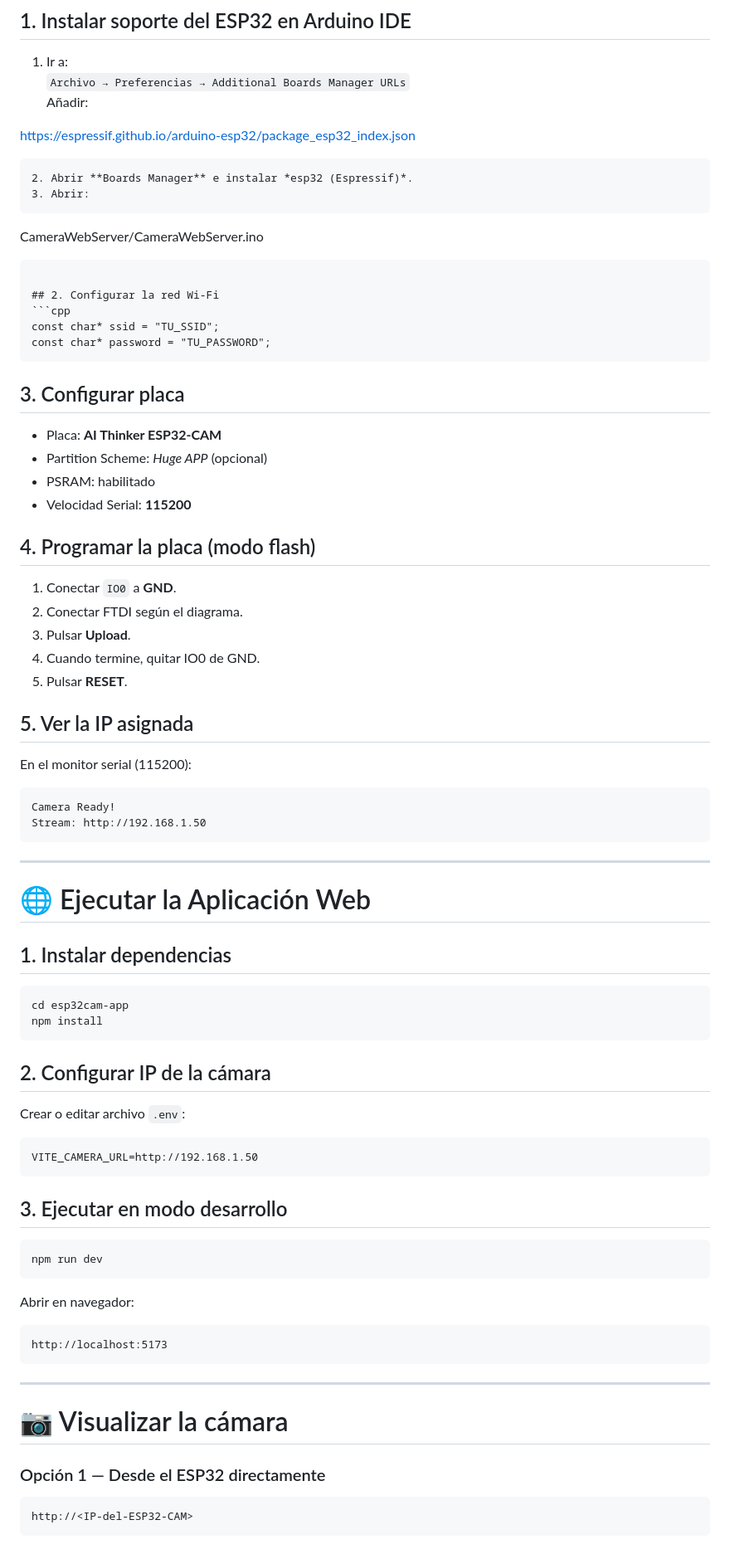
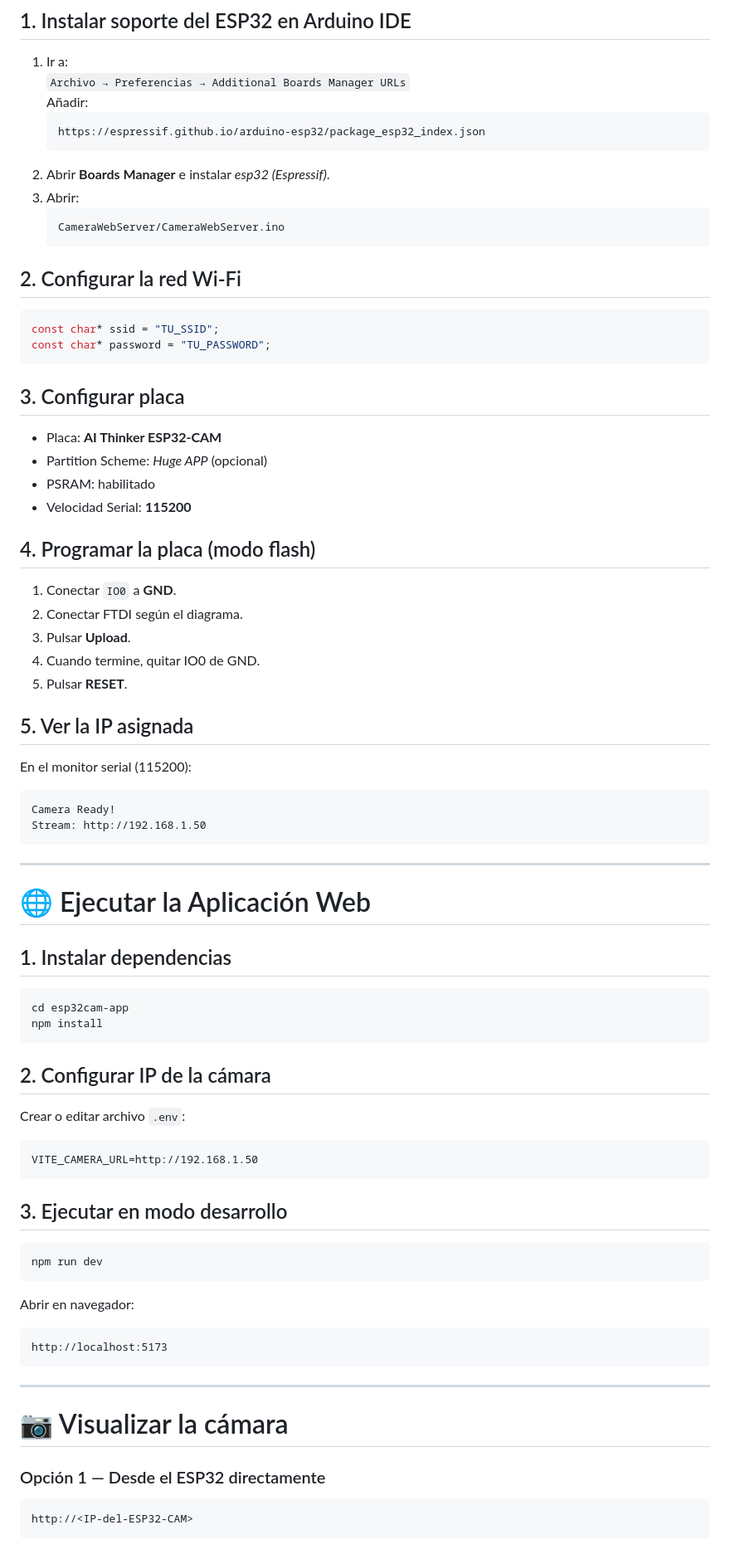
Before and after one commit to ALdoMartineCh16/Camara-de-Vigilancia-usando-un-ESP-32-Looki-, a Markdown page: README.md, the part around one of its changes. Shown at 83% size. GitHub-like rendering.

Commit message:
Refactor README for better structure and readability
Updated README.md to improve formatting and clarity.

`````diff
--- a/README.md
+++ b/README.md
@@ -75,34 +71,28 @@ GND ----------------> GND
 1. Ir a:
    `Archivo → Preferencias → Additional Boards Manager URLs`
    Añadir:
-
-
-[https://espressif.github.io/arduino-esp32/package_esp32_index.json](https://espressif.github.io/arduino-esp32/package_esp32_index.json)
-
-```
+   ```
+   https://espressif.github.io/arduino-esp32/package_esp32_index.json
+   ```
 2. Abrir **Boards Manager** e instalar *esp32 (Espressif)*.
 3. Abrir:
-```
-
-CameraWebServer/CameraWebServer.ino
-
-````
+   ```
+   CameraWebServer/CameraWebServer.ino
+   ```
 
 ## 2. Configurar la red Wi-Fi
 ```cpp
 const char* ssid = "TU_SSID";
 const char* password = "TU_PASSWORD";
-````
+```
 
 ## 3. Configurar placa
-
-* Placa: **AI Thinker ESP32-CAM**
-* Partition Scheme: *Huge APP* (opcional)
-* PSRAM: habilitado
-* Velocidad Serial: **115200**
+- Placa: **AI Thinker ESP32-CAM**
+- Partition Scheme: *Huge APP* (opcional)
+- PSRAM: habilitado
+- Velocidad Serial: **115200**
 
 ## 4. Programar la placa (modo flash)
-
 1. Conectar `IO0` a **GND**.
 2. Conectar FTDI según el diagrama.
 3. Pulsar **Upload**.
@@ -110,7 +100,6 @@ const char* password = "TU_PASSWORD";
 5. Pulsar **RESET**.
 
 ## 5. Ver la IP asignada
-
 En el monitor serial (115200):
 
 ```
@@ -123,14 +112,12 @@ Stream: http://192.168.1.50
 # 🌐 Ejecutar la Aplicación Web
 
 ## 1. Instalar dependencias
-
 ```bash
 cd esp32cam-app
 npm install
 ```
 
 ## 2. Configurar IP de la cámara
-
 Crear o editar archivo `.env`:
 
 ```
@@ -138,13 +125,11 @@ VITE_CAMERA_URL=http://192.168.1.50
 ```
 
 ## 3. Ejecutar en modo desarrollo
-
 ```bash
 npm run dev
 ```
 
 Abrir en navegador:
-
 ```
 http://localhost:5173
 ```
@@ -154,7 +139,6 @@ http://localhost:5173
 # 📷 Visualizar la cámara
 
 ### Opción 1 — Desde el ESP32 directamente
-
 ```
 http://<IP-del-ESP32-CAM>
 ```
`````
Also changed, not shown: other parts of README.md (+32 -43 lines).
